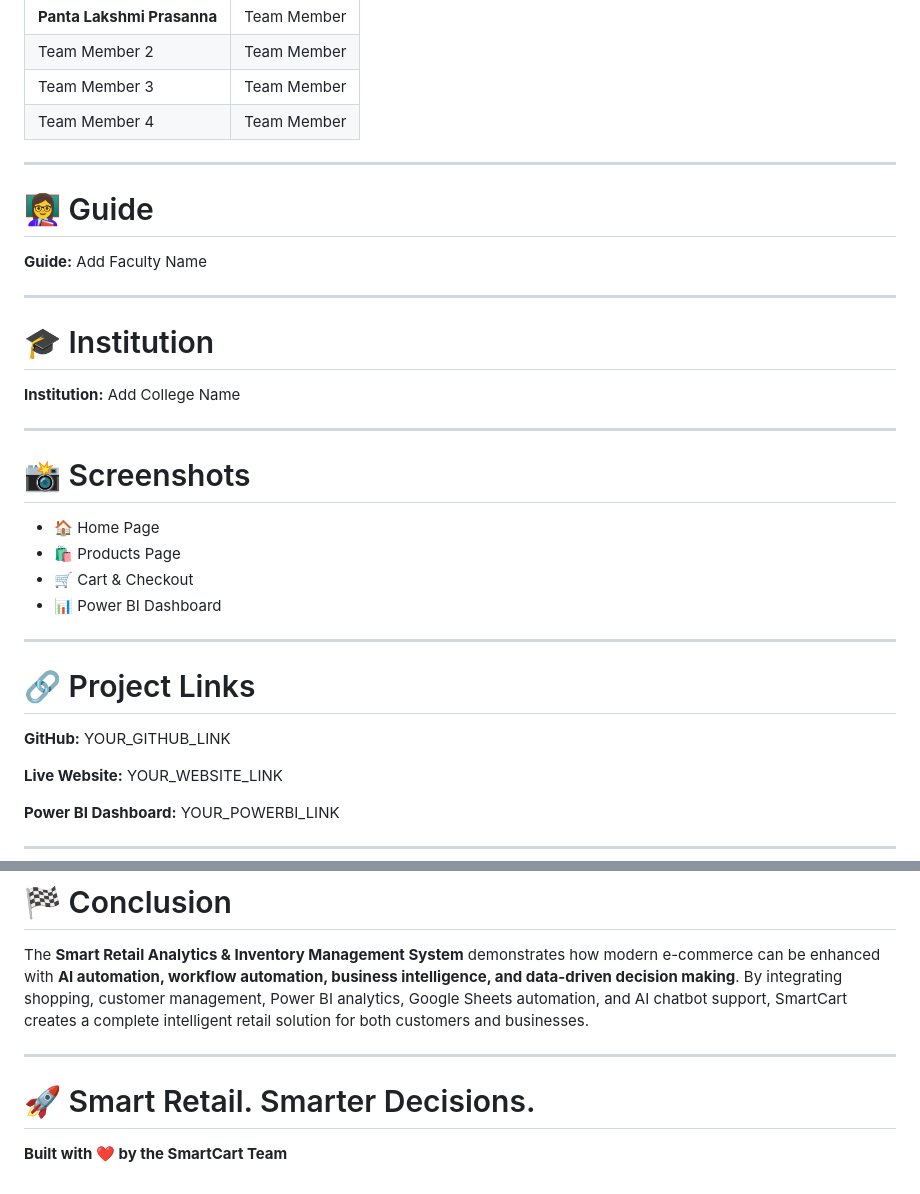
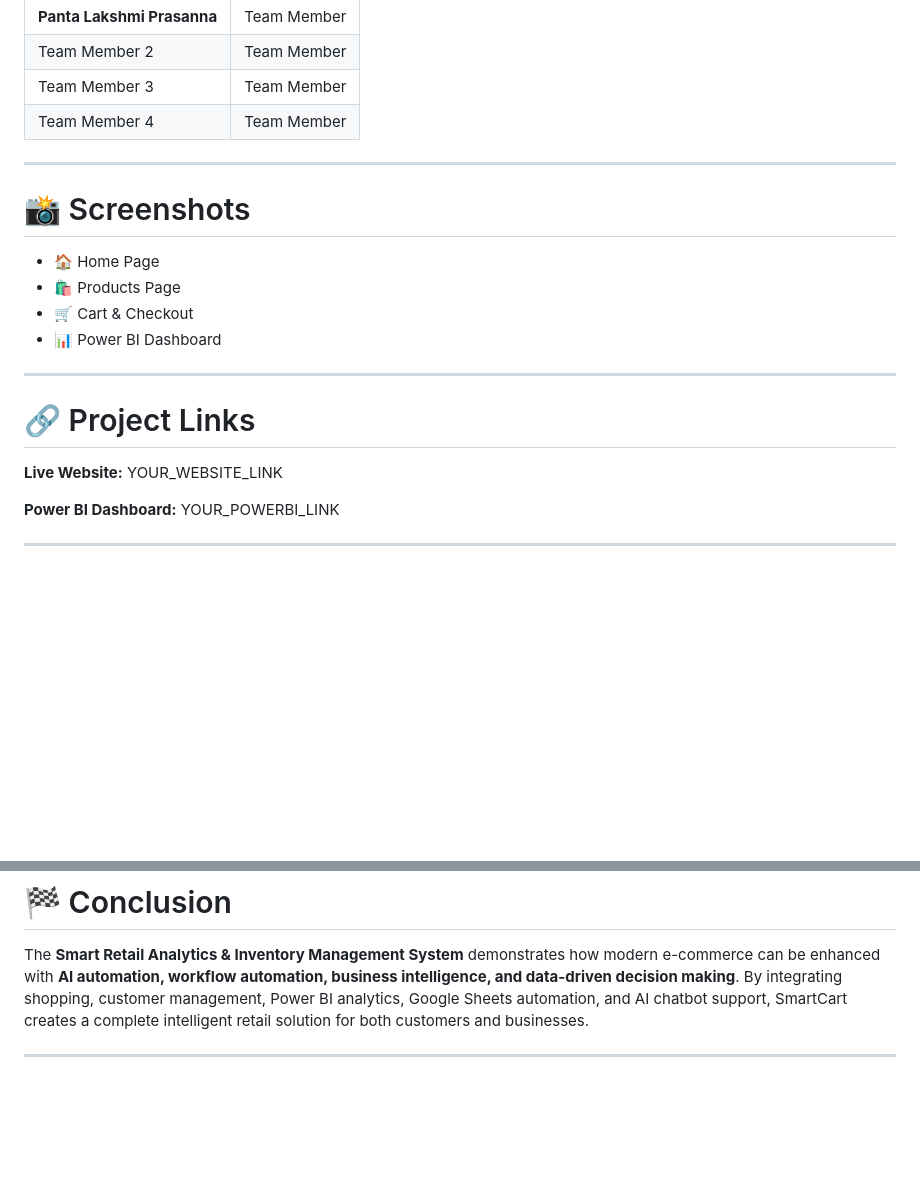
Before and after one commit to plakshmiprasanna-1579/MantraInsights, a Markdown page: README.md, 2 parts joined by grey strips. GitHub-like rendering; blank space fills up the shorter version.

```diff
--- a/README.md
+++ b/README.md
@@ -498,18 +498,6 @@ The dataset powers both the product catalog and Power BI analytics.
 
 ---
 
-# 👩‍🏫 Guide
-
-**Guide:** Add Faculty Name
-
----
-
-# 🎓 Institution
-
-**Institution:** Add College Name
-
----
-
 # 📸 Screenshots
 
 - 🏠 Home Page
@@ -520,8 +508,6 @@ The dataset powers both the product catalog and Power BI analytics.
 ---
 
 # 🔗 Project Links
-
-**GitHub:** YOUR_GITHUB_LINK
 
 **Live Website:** YOUR_WEBSITE_LINK
 
@@ -540,7 +526,3 @@ We sincerely thank our faculty members and project guide for their continuous gu
 The **Smart Retail Analytics & Inventory Management System** demonstrates how modern e-commerce can be enhanced with **AI automation, workflow automation, business intelligence, and data-driven decision making**. By integrating shopping, customer management, Power BI analytics, Google Sheets automation, and AI chatbot support, SmartCart creates a complete intelligent retail solution for both customers and businesses.
 
 ---
-
-# 🚀 Smart Retail. Smarter Decisions.
-
-**Built with ❤️ by the SmartCart Team**
```
